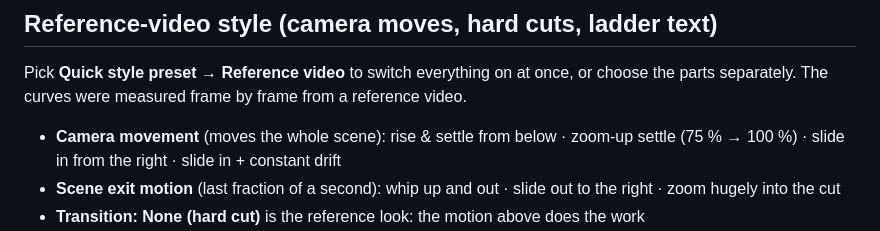
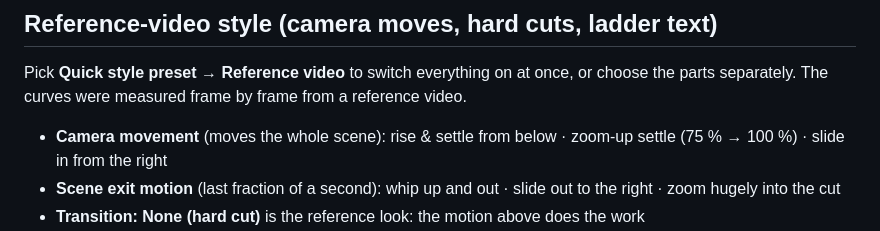
Before and after one commit to aneeshsinha82-design/2d-image-to-3d, a Markdown page: README.md, the part around the change. Drawn GitHub-style.

Commit message:
Update camera movement options documentation

```diff
--- a/README.md
+++ b/README.md
@@ -25,7 +25,7 @@ Icons: gear, user, headset, chat, star, check, bolt, heart, clock, 24/7, hand, m
 
 ## Reference-video style (camera moves, hard cuts, ladder text)
 Pick **Quick style preset → Reference video** to switch everything on at once, or choose the parts separately. The curves were measured frame by frame from a reference video.
-- **Camera movement** (moves the whole scene): rise & settle from below · zoom-up settle (75 % → 100 %) · slide in from the right · slide in + constant drift
+- **Camera movement** (moves the whole scene): rise & settle from below · zoom-up settle (75 % → 100 %) · slide in from the right
 - **Scene exit motion** (last fraction of a second): whip up and out · slide out to the right · zoom hugely into the cut
 - **Transition: None (hard cut)** is the reference look: the motion above does the work
 - **Text layout "Ladder":** small lead-in words, then bigger words · **Text animations:** rise from behind a mask line (grey → full colour), fade + focus pull
```
